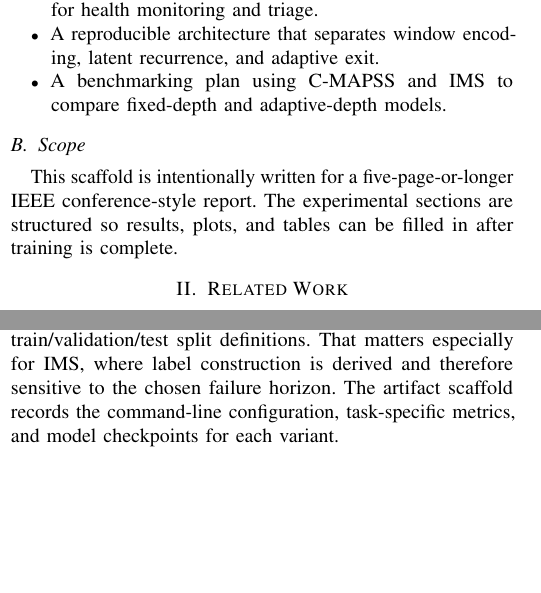
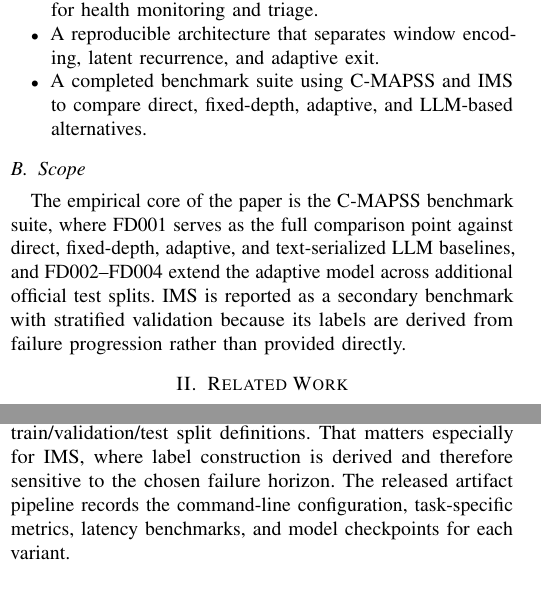
Before and after one commit to Stonewalker20/ouro-maintain, a LaTeX paper (report/main.tex, which reads report/sections/deployment.tex, report/sections/introduction.tex): two parts of the columns of pages 1 and 5 of 6, joined at a grey line, cut so that both start at the same text, the shorter picture padded with empty space. Compiled offline with pdfLaTeX.

Commit message:
Finalize report manuscript text

```diff
--- a/report/sections/deployment.tex
+++ b/report/sections/deployment.tex
@@ -5,7 +5,7 @@ Although the system is evaluated here as a research prototype, predictive mainte
 In a live setting, the system ingests sensor batches on a fixed cadence, converts them into sliding windows, and scores each asset independently. If the model repeatedly returns warning or critical states across several windows, the decision policy can escalate to a human operator or a maintenance ticketing system. The early-exit depth can be logged as a diagnostic signal that helps distinguish easy high-confidence cases from ambiguous cases that deserve manual inspection. The dashboard mirrors that flow at demo scale by combining benchmark metrics, model-history plots, confusion matrices, and per-window inference traces in one interface.
 
 \subsection{Reproducibility}
-Reproducibility depends on documenting the exact dataset version, preprocessing parameters, random seeds, and train/validation/test split definitions. That matters especially for IMS, where label construction is derived and therefore sensitive to the chosen failure horizon. The artifact scaffold records the command-line configuration, task-specific metrics, and model checkpoints for each variant.
+Reproducibility depends on documenting the exact dataset version, preprocessing parameters, random seeds, and train/validation/test split definitions. That matters especially for IMS, where label construction is derived and therefore sensitive to the chosen failure horizon. The released artifact pipeline records the command-line configuration, task-specific metrics, latency benchmarks, and model checkpoints for each variant.
 
 \subsection{Practical Limitations}
 There are two main limitations to acknowledge. First, thresholded health labels collapse continuous degradation into coarse categories, which can hide useful structure. Second, the adaptive model may learn to use depth as a confidence proxy in a way that is useful for this benchmark but not necessarily optimal under a different operating regime.
--- a/report/sections/introduction.tex
+++ b/report/sections/introduction.tex
@@ -11,8 +11,8 @@ The paper makes three contributions. First, it defines a predictive-maintenance
 \begin{itemize}
     \item A maintenance-oriented reformulation of looped reasoning for health monitoring and triage.
     \item A reproducible architecture that separates window encoding, latent recurrence, and adaptive exit.
-    \item A benchmarking plan using C-MAPSS and IMS to compare fixed-depth and adaptive-depth models.
+    \item A completed benchmark suite using C-MAPSS and IMS to compare direct, fixed-depth, adaptive, and LLM-based alternatives.
 \end{itemize}
 
 \subsection{Scope}
-This scaffold is intentionally written for a five-page-or-longer IEEE conference-style report. The experimental sections are structured so results, plots, and tables can be filled in after training is complete.
+The empirical core of the paper is the C-MAPSS benchmark suite, where FD001 serves as the full comparison point against direct, fixed-depth, adaptive, and text-serialized LLM baselines, and FD002--FD004 extend the adaptive model across additional official test splits. IMS is reported as a secondary benchmark with stratified validation because its labels are derived from failure progression rather than provided directly.
```
Also changed, not shown: report/sections/discussion.tex (+5 -5 lines).
